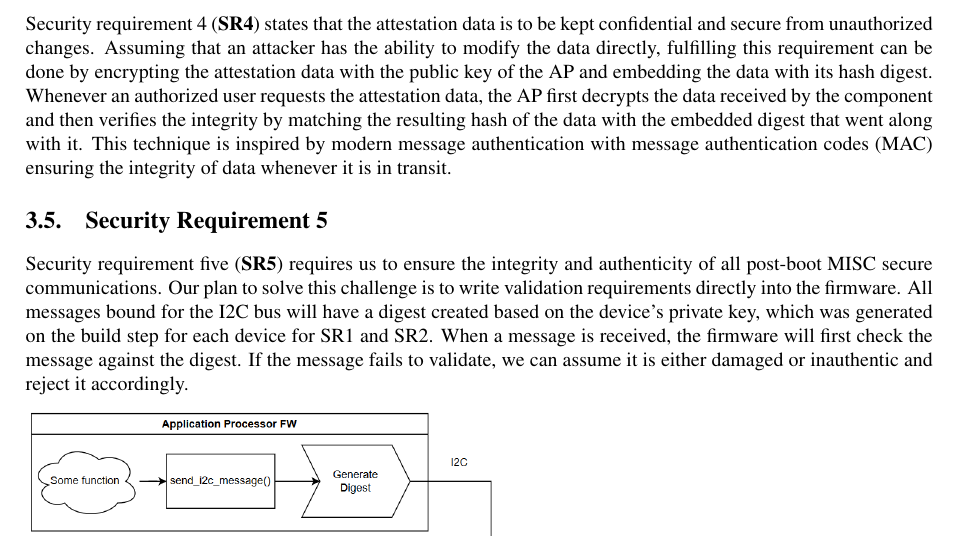
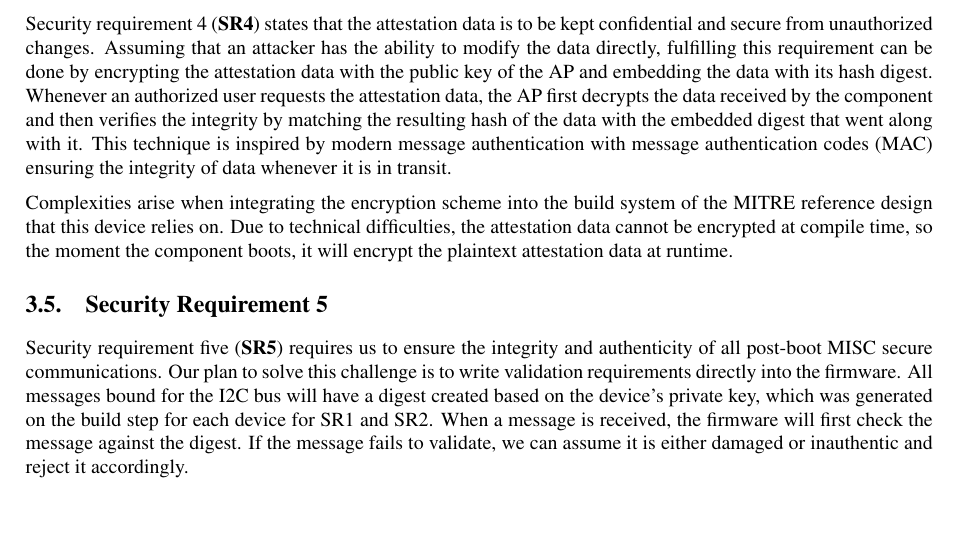
Before and after one commit to SFSU-Cyber-Security-Club/eCTF-Monorepo_2024, a LaTeX document (Writeups/DesignWriteup/SFSUSEC-Design.tex): part of page 4 of 5, cut so that both start at the same text. Compiled offline with pdfLaTeX.

Commit message:
whatever

```diff
--- a/Writeups/DesignWriteup/SFSUSEC-Design.tex
+++ b/Writeups/DesignWriteup/SFSUSEC-Design.tex
@@ -135,6 +135,10 @@ Security requirement 4 (\textbf{SR4}) states that the attestation data is to be
  matching the resulting hash of the data with the embedded digest that went along with it. This technique is inspired by modern
  message authentication with message authentication codes (MAC) ensuring the integrity of data whenever it is in transit.
 
+ Complexities arise when integrating the encryption scheme into the build system of the MITRE reference design that this device relies on.
+ Due to technical difficulties, the attestation data cannot be encrypted at compile time, so the moment the component boots, it will encrypt the plaintext
+ attestation data at runtime.
+
 \subsection{Security Requirement 5}
 Security requirement five (\textbf{SR5}) requires us to ensure the integrity and authenticity of all
 post-boot MISC secure communications. Our plan to solve this challenge is to write validation
```
Also changed, not shown: Writeups/DesignWriteup/SFSUSEC-Design.pdf, 3 other files.
